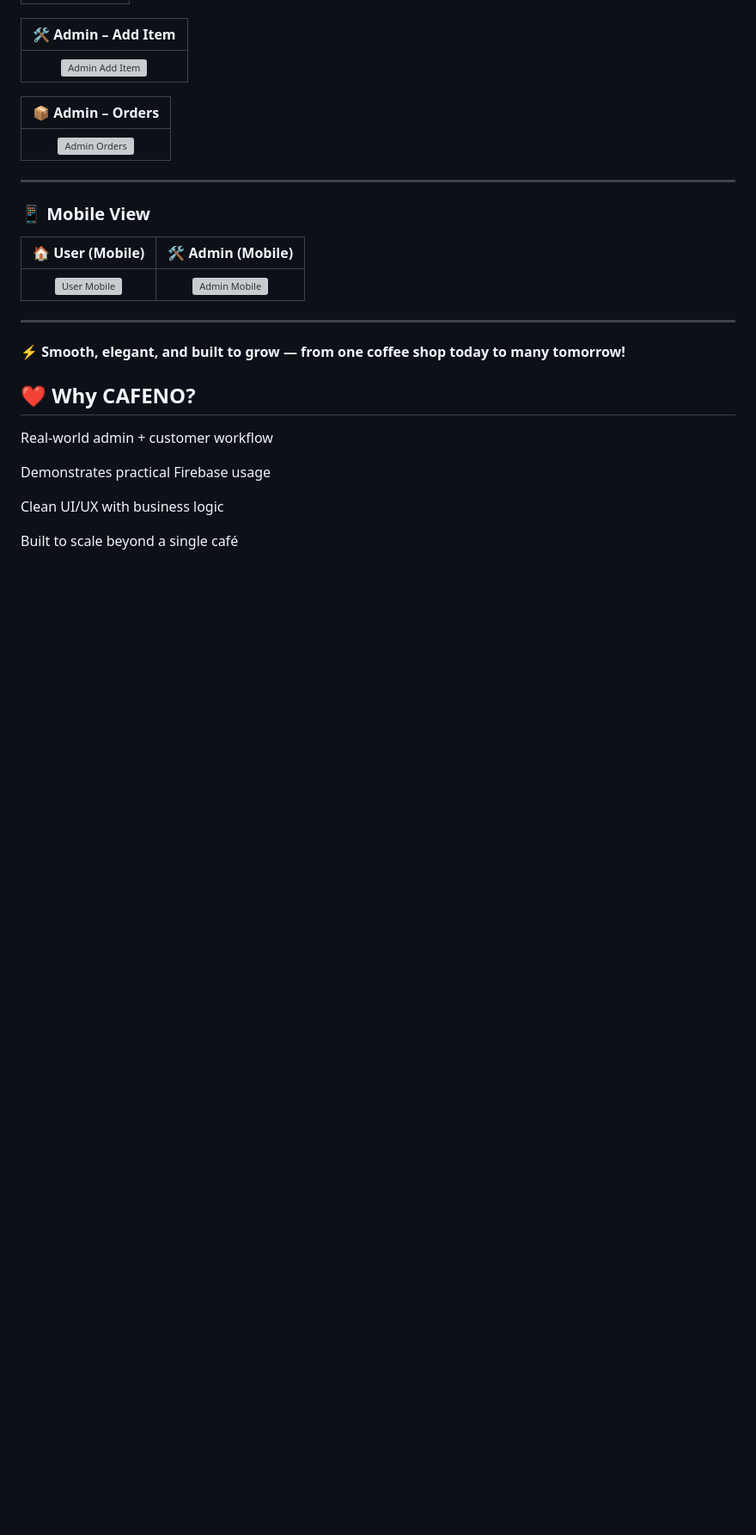
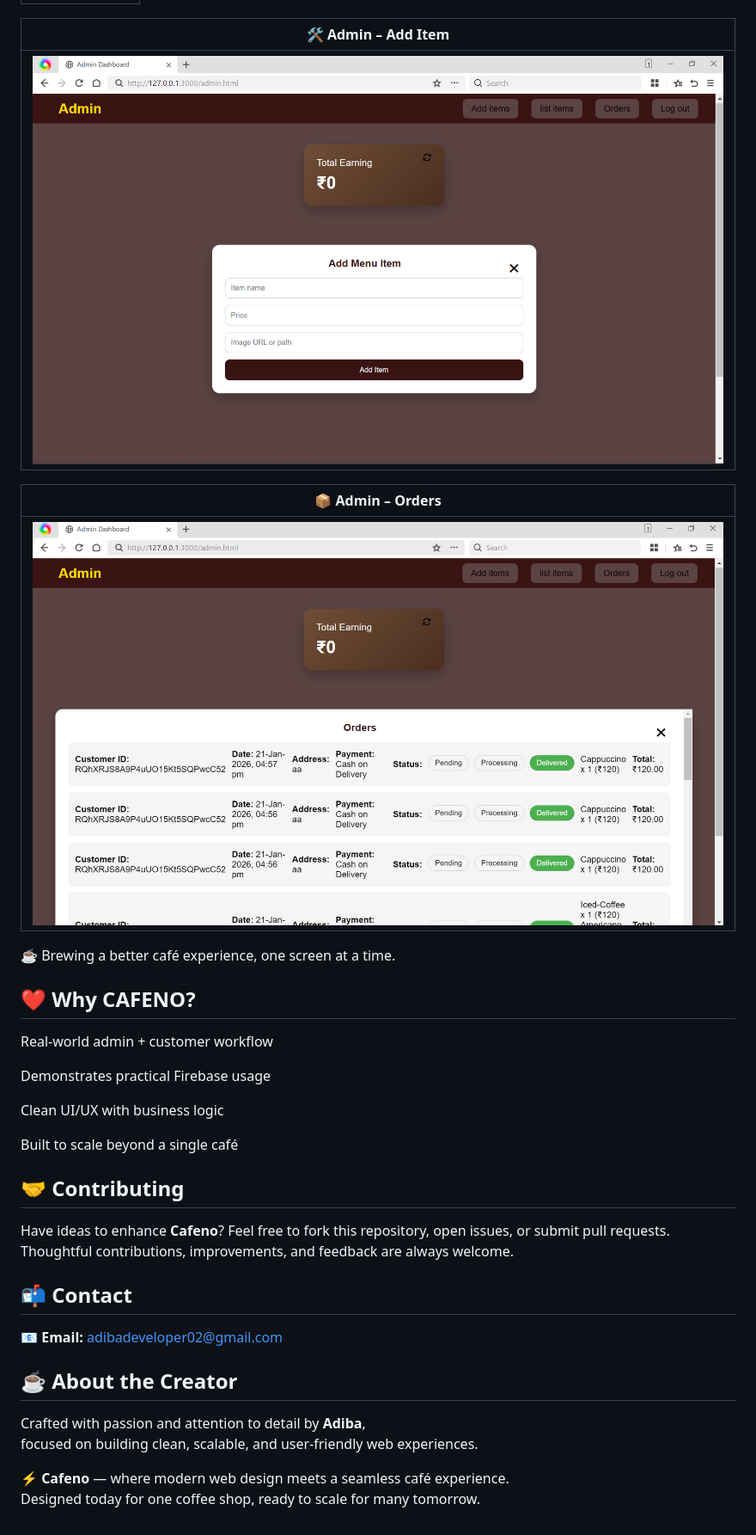
Before and after one commit to adiba-anwar01/Cafeno-coffeeShop, a Markdown page: README.md, the part around one of its changes. Shown at 86% size. Rendered like a GitHub page; blank space fills up the shorter version; grey boxes are pictures that could not be loaded.

```diff
--- a/README.md
+++ b/README.md
@@ -151,24 +165,13 @@ cafeno/
 
 | 🛠️ **Admin – Add Item** |
 |:--:|
-| [![Admin Add Item](screenshots/desktop-admin-add.png)](screenshots/Desktop-Admin-addItem.png) |
+| [![Admin Add Item](screenshots/admin_add_item.png)](screenshots/admin_add_item.png) |
 
 | 📦 **Admin – Orders** |
 |:--:|
-| [![Admin Orders](screenshots/desktop-admin-orders.png)](screenshots/Desktop-admin-orders.png) |
+| [![Admin Orders](screenshots/admin_order.png)](screenshots/admin_order.png) |
 
----
-
-### 📱 Mobile View
-
-| 🏠 **User (Mobile)** | 🛠️ **Admin (Mobile)** |
-|:--:|:--:|
-| [![User Mobile](screenshots/Mobile-User-View.png)](screenshots/Mobile-User-View.png) | [![Admin Mobile](screenshots/mobile-Admin-View.png)](screenshots/mobile-Admin-View.png) |
-
----
-
-⚡ **Smooth, elegant, and built to grow — from one coffee shop today to many tomorrow!**
-
+☕ Brewing a better café experience, one screen at a time.
 
 
 ## ❤️ Why CAFENO?
@@ -180,3 +183,22 @@ Demonstrates practical Firebase usage
 Clean UI/UX with business logic
 
 Built to scale beyond a single café
+
+
+## 🤝 Contributing
+
+Have ideas to enhance **Cafeno**?
+Feel free to fork this repository, open issues, or submit pull requests.
+Thoughtful contributions, improvements, and feedback are always welcome.
+
+## 📬 Contact
+
+📧 **Email:** adibadeveloper02@gmail.com
+
+## ☕ About the Creator
+
+Crafted with passion and attention to detail by **Adiba**,
+focused on building clean, scalable, and user-friendly web experiences.
+
+⚡ **Cafeno** — where modern web design meets a seamless café experience.
+Designed today for one coffee shop, ready to scale for many tomorrow.
```
Also changed, not shown: other parts of README.md (+22 -8 lines).
